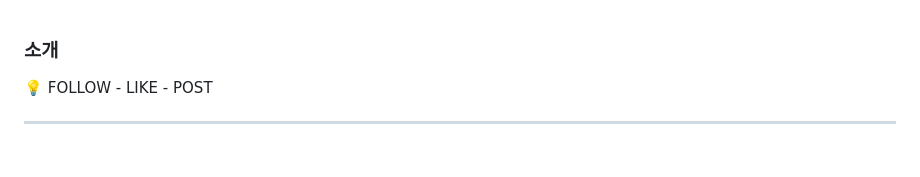
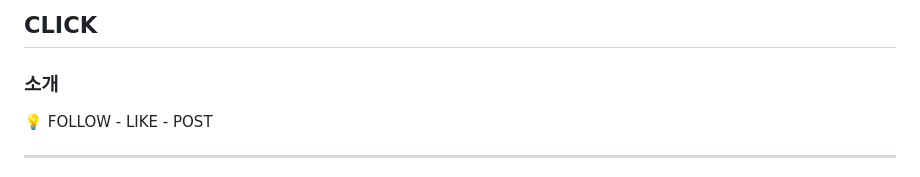
Before and after one commit to sanananan3/madweek2, a Markdown page: README.md, the part around the change. GitHub-like rendering.

```diff
--- a/README.md
+++ b/README.md
@@ -1,3 +1,6 @@
+
+## CLICK
+
 ### 소개
 
 <aside>
```
